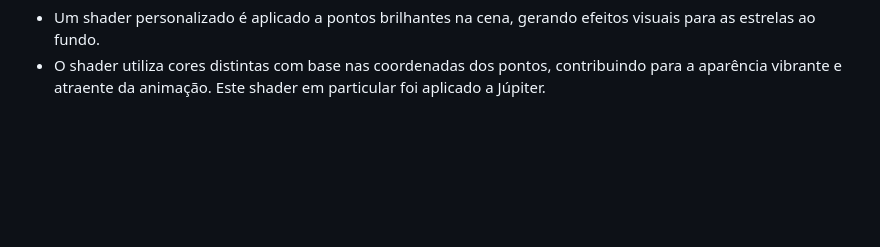
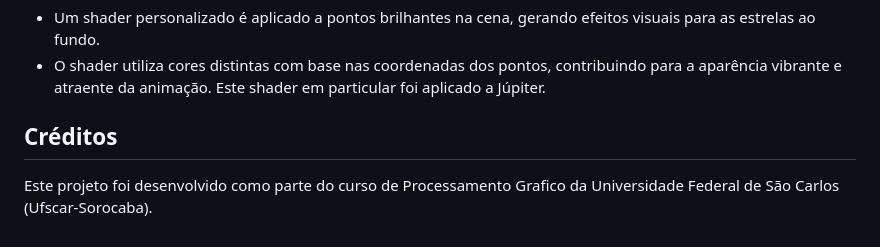
Before and after one commit to leope22/PP2-PG, a Markdown page: README.md, the part around the change. Drawn GitHub-style; blank space fills up the shorter version.

```diff
--- a/README.md
+++ b/README.md
@@ -55,3 +55,7 @@ Shader Personalizado para Efeitos Visuais:
 
 - Um shader personalizado é aplicado a pontos brilhantes na cena, gerando efeitos visuais para as estrelas ao fundo.
 - O shader utiliza cores distintas com base nas coordenadas dos pontos, contribuindo para a aparência vibrante e atraente da animação. Este shader em particular foi aplicado a Júpiter.
+
+## Créditos
+
+Este projeto foi desenvolvido como parte do curso de Processamento Grafico da Universidade Federal de São Carlos (Ufscar-Sorocaba).
```
